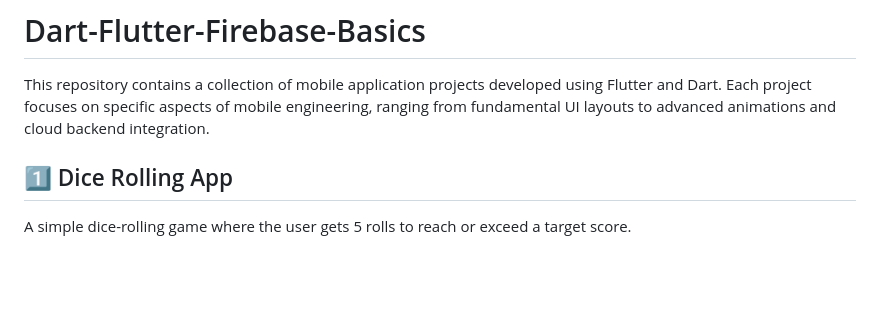
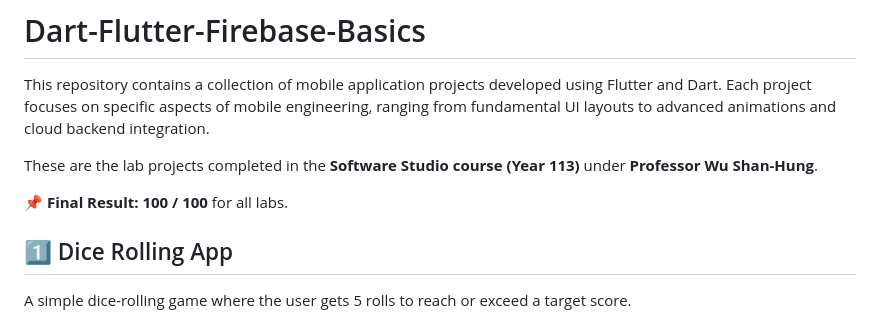
Before and after one commit to jthiadi/Dart-Flutter-Firebase-Basics, a Markdown page: README.md, the part around the change. GitHub-like rendering; blank space fills up the shorter version.

```diff
--- a/README.md
+++ b/README.md
@@ -1,5 +1,10 @@
 # Dart-Flutter-Firebase-Basics
 This repository contains a collection of mobile application projects developed using Flutter and Dart. Each project focuses on specific aspects of mobile engineering, ranging from fundamental UI layouts to advanced animations and cloud backend integration.
+
+These are the lab projects completed in the **Software Studio course (Year 113)** under **Professor Wu Shan-Hung**.
+
+📌 **Final Result:**  **100 / 100** for all labs.
+
 
 ## 1️⃣ Dice Rolling App
 A simple dice-rolling game where the user gets 5 rolls to reach or exceed a target score.
```
